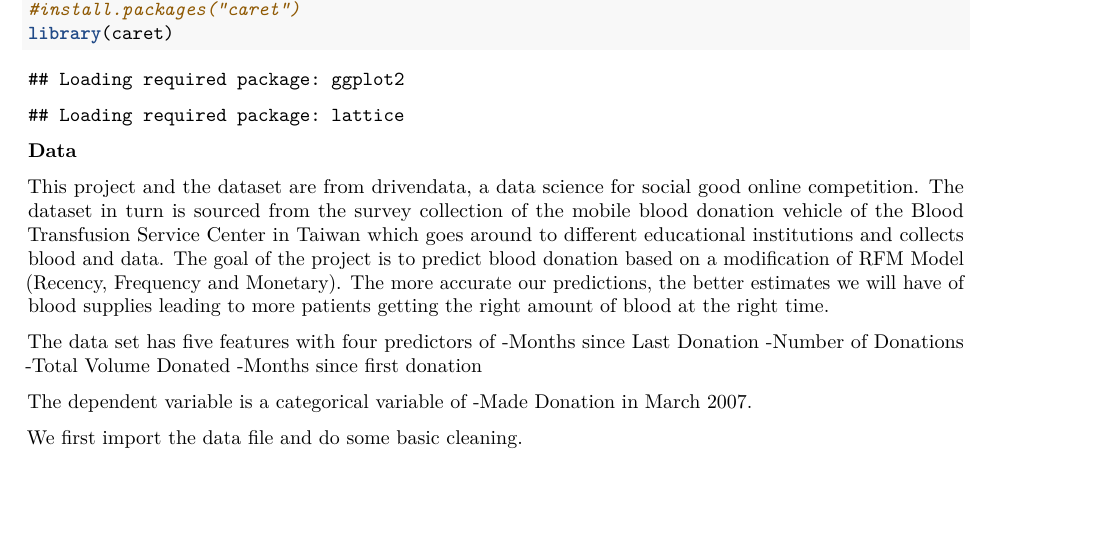
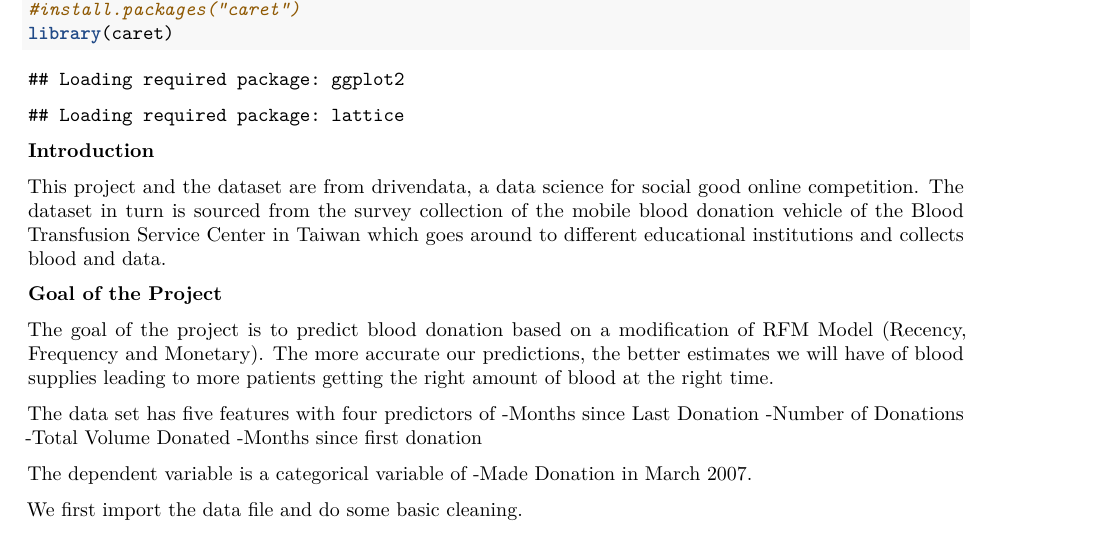
Before and after one commit to inrazhtet/BloodDonationPrediction, an R Markdown document (Project2_Htet.Rmd): part of page 1 of 11, cut so that both start at the same text, the shorter picture padded with empty space. Rendered offline with R 4.5, knitr and Pandoc, then LaTeX, with nearby package versions; some code elsewhere in the file could not run offline.

Commit message:
Modifying the Header Parts!

````diff
--- a/Project2_Htet.Rmd
+++ b/Project2_Htet.Rmd
@@ -14,9 +14,13 @@ require(e1071)
 library(caret)
 ```
 
-**Data**
+**Introduction**
 
-This project and the dataset are from drivendata, a data science for social good online competition. The dataset in turn is sourced from the survey collection of the mobile blood donation vehicle of the Blood Transfusion Service Center in Taiwan which goes around to different educational institutions and collects blood and data. The goal of the project is to predict blood donation based on a modification of RFM Model (Recency, Frequency and Monetary). The more accurate our predictions, the better estimates we will have of blood supplies leading to more patients getting the right amount of blood at the right time.
+This project and the dataset are from drivendata, a data science for social good online competition. The dataset in turn is sourced from the survey collection of the mobile blood donation vehicle of the Blood Transfusion Service Center in Taiwan which goes around to different educational institutions and collects blood and data.
+
+**Goal of the Project**
+
+The goal of the project is to predict blood donation based on a modification of RFM Model (Recency, Frequency and Monetary). The more accurate our predictions, the better estimates we will have of blood supplies leading to more patients getting the right amount of blood at the right time.
 
 The data set has five features with four predictors of
 -Months since Last Donation
````
